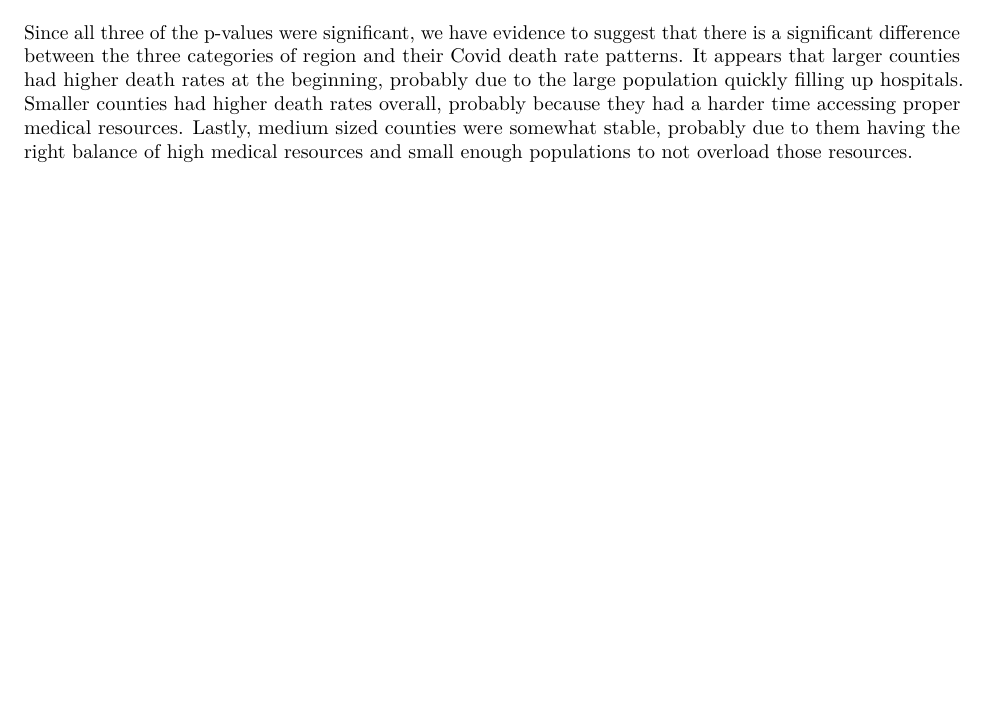
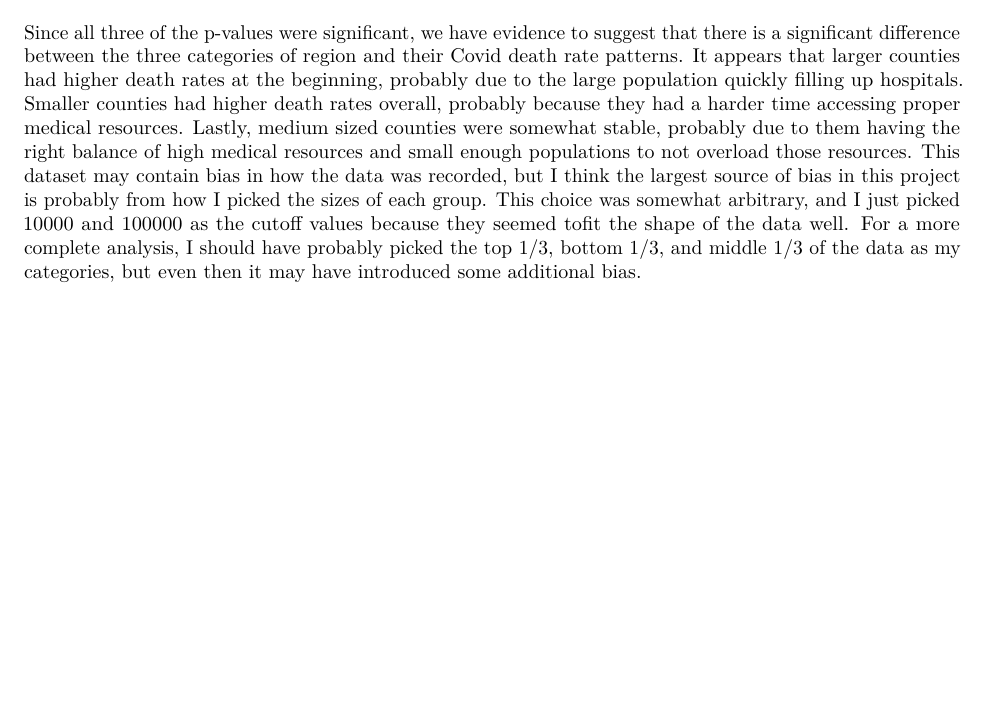
Before and after one commit to wego7133/DTSA5301, an R Markdown document (Covid.rmd): part of page 6 of 6, cut so that both start at the same text, the shorter picture padded with empty space. Rendered offline with R 4.5, knitr and Pandoc, then LaTeX, with nearby package versions; some code elsewhere in the file could not run offline.

Commit message:
Update Covid.rmd

```diff
--- a/Covid.rmd
+++ b/Covid.rmd
@@ -128,4 +128,4 @@ test3
 
 # Conclusion
 
-Since all three of the p-values were significant, we have evidence to suggest that there is a significant difference between the three categories of region and their Covid death rate patterns. It appears that larger counties had higher death rates at the beginning, probably due to the large population quickly filling up hospitals. Smaller counties had higher death rates overall, probably because they had a harder time accessing proper medical resources. Lastly, medium sized counties were somewhat stable, probably due to them having the right balance of high medical resources and small enough populations to not overload those resources.
+Since all three of the p-values were significant, we have evidence to suggest that there is a significant difference between the three categories of region and their Covid death rate patterns. It appears that larger counties had higher death rates at the beginning, probably due to the large population quickly filling up hospitals. Smaller counties had higher death rates overall, probably because they had a harder time accessing proper medical resources. Lastly, medium sized counties were somewhat stable, probably due to them having the right balance of high medical resources and small enough populations to not overload those resources. This dataset may contain bias in how the data was recorded, but I think the largest source of bias in this project is probably from how I picked the sizes of each group. This choice was somewhat arbitrary, and I just picked 10000 and 100000 as the cutoff values because they seemed tofit the shape of the data well. For a more complete analysis, I should have probably picked the top 1/3, bottom 1/3, and middle 1/3 of the data as my categories, but even then it may have introduced some additional bias.
```
